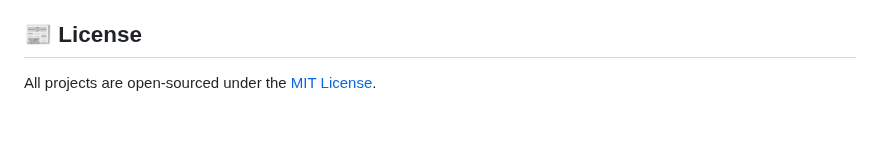
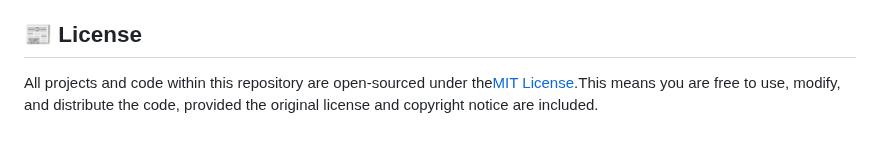
Before and after one commit to bhuvanesh-m-dev/ds-intern-unified-mentor, a Markdown page: README.md, the part around the change. Drawn GitHub-style.

Commit message:
fix : fixed 📰 License README.md

```diff
--- a/README.md
+++ b/README.md
@@ -67,4 +67,4 @@ I'm always eager to connect with fellow data science enthusiasts, machine learni
 
 ## 📰 License
 
-All projects are open-sourced under the [MIT License](https://opensource.org/licenses/MIT).
+All projects and code within this repository are open-sourced under the[MIT License](https://opensource.org/licenses/MIT).This means you are free to use, modify, and distribute the code, provided the original license and copyright notice are included.
```
